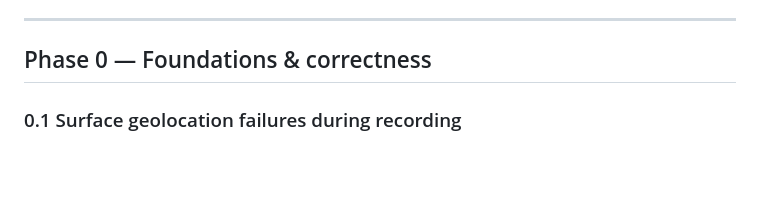
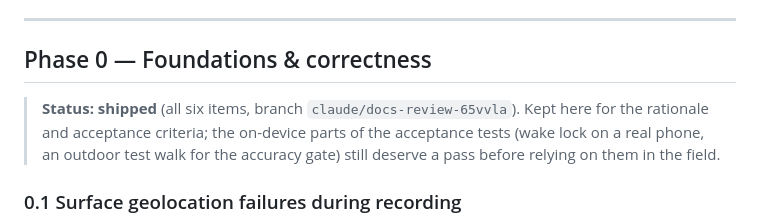
Before and after one commit to lchrispin/Waypoint, a Markdown page: docs/ROADMAP.md, the part around the change. Drawn GitHub-style; blank space fills up the shorter version.

```diff
--- a/docs/ROADMAP.md
+++ b/docs/ROADMAP.md
@@ -19,6 +19,11 @@ against `main` @ `d6bf3d5`; re-verify before editing.
 ---
 
 ## Phase 0 — Foundations & correctness
+
+> **Status: shipped** (all six items, branch `claude/docs-review-65vvla`). Kept here for
+> the rationale and acceptance criteria; the on-device parts of the acceptance tests
+> (wake lock on a real phone, an outdoor test walk for the accuracy gate) still deserve a
+> pass before relying on them in the field.
 
 ### 0.1 Surface geolocation failures during recording
 
```
Also changed, not shown: CLAUDE.md (+3 -2 lines), docs/HANDOVER.md (+26 -21 lines).
